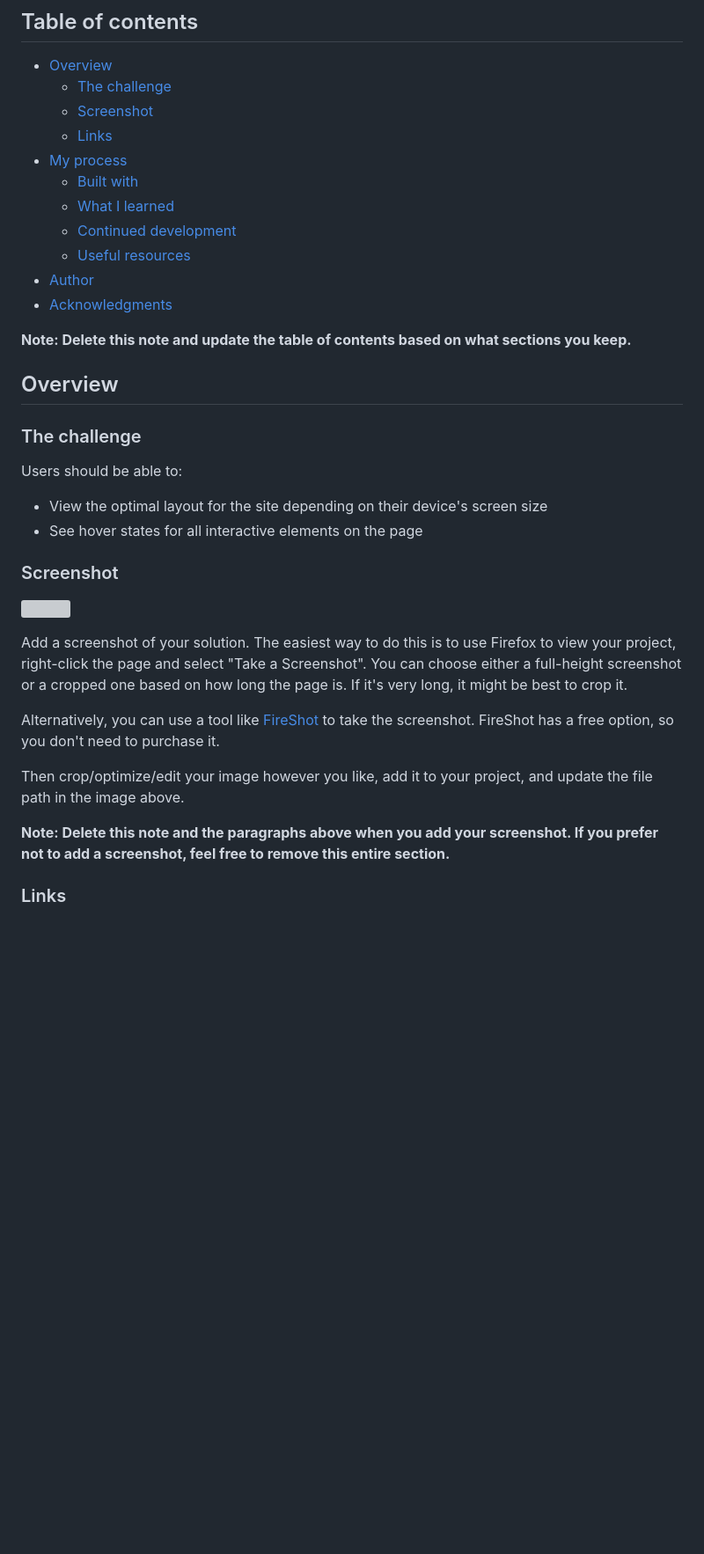
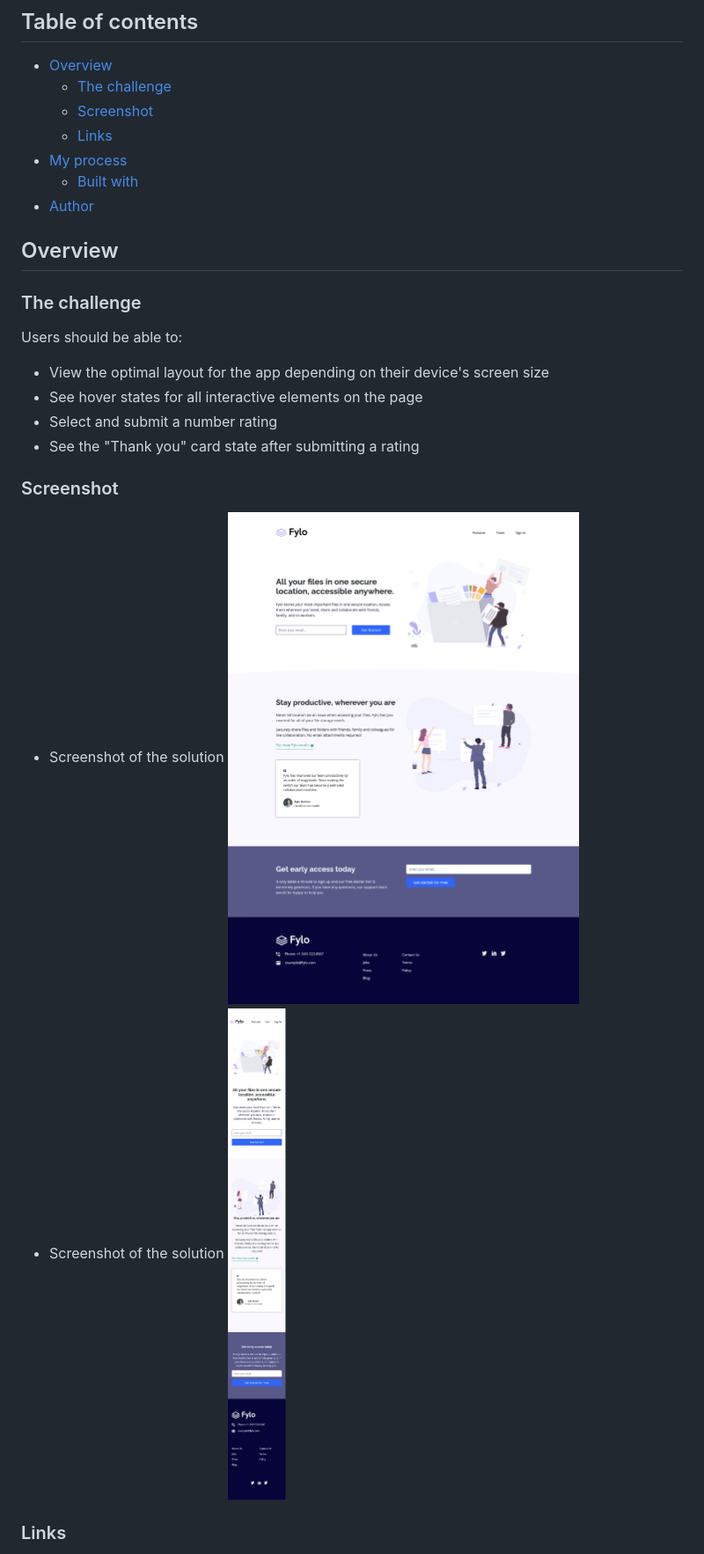
Before and after one commit to MahdiSohaily/Fylo-landing-page, a Markdown page: README-template.md, the part around the change printed below. Shown: that part at 88% size. GitHub-like rendering; pictures changed too: design/desktop.png (added), design/mobile.png (added); blank space fills up the shorter version; grey boxes are pictures that could not be loaded.

```diff
--- a/README-template.md
+++ b/README-template.md
@@ -10,13 +10,7 @@ This is a solution to the [Fylo landing page with two column layout challenge on
   - [Links](#links)
 - [My process](#my-process)
   - [Built with](#built-with)
-  - [What I learned](#what-i-learned)
-  - [Continued development](#continued-development)
-  - [Useful resources](#useful-resources)
 - [Author](#author)
-- [Acknowledgments](#acknowledgments)
-
-**Note: Delete this note and update the table of contents based on what sections you keep.**
 
 ## Overview
 
@@ -24,20 +18,17 @@ This is a solution to the [Fylo landing page with two column layout challenge on
 
 Users should be able to:
 
-- View the optimal layout for the site depending on their device's screen size
+- View the optimal layout for the app depending on their device's screen size
 - See hover states for all interactive elements on the page
+- Select and submit a number rating
+- See the "Thank you" card state after submitting a rating
 
 ### Screenshot
 
-![](./screenshot.jpg)
-
-Add a screenshot of your solution. The easiest way to do this is to use Firefox to view your project, right-click the page and select "Take a Screenshot". You can choose either a full-height screenshot or a cropped one based on how long the page is. If it's very long, it might be best to crop it.
-
-Alternatively, you can use a tool like [FireShot](https://getfireshot.com/) to take the screenshot. FireShot has a free option, so you don't need to purchase it.
-
-Then crop/optimize/edit your image however you like, add it to your project, and update the file path in the image above.
-
-**Note: Delete this note and the paragraphs above when you add your screenshot. If you prefer not to add a screenshot, feel free to remove this entire section.**
+- Screenshot of the solution
+![Solution Screenshot](./design/desktop.png)
+- Screenshot of the solution
+![Solution Screenshot](./design/mobile.png)
 
 ### Links
 
```
Also changed, not shown: other parts of README-template.md (+6 -56 lines), README.md (deleted, +0 -1 lines).
